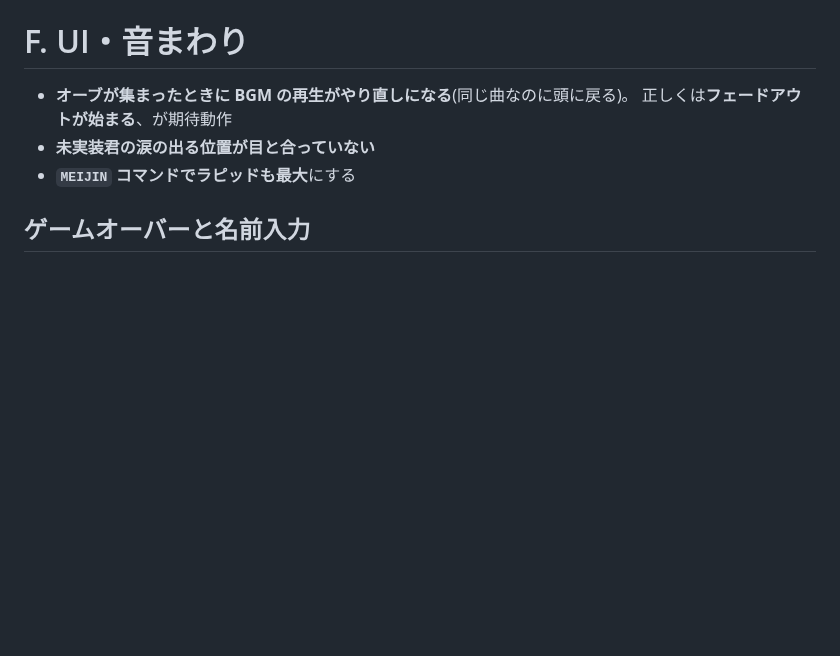
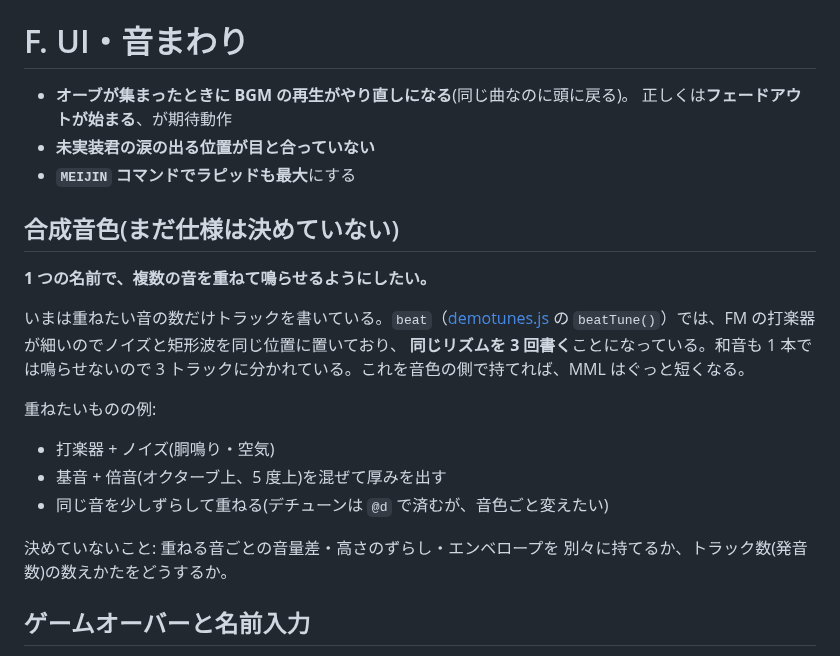
Before and after one commit to harayoki/temp_mmsxx_game_demo1, a Markdown page: docs/TODO.md, the part around the change. Rendered like a GitHub page; blank space fills up the shorter version.

Commit message:
合成音色をやりたい、と TODO に書く
1 つの名前で複数の音を重ねられるようにしたい。いまは重ねたい数だけ
トラックを書いていて、beat では同じリズムを 3 回書いている。
仕様はまだ決めていないので、やりたいことと決めていないことだけ残す。

Co-Authored-By: Claude Opus 5 <noreply@anthropic.com>

```diff
--- a/docs/TODO.md
+++ b/docs/TODO.md
@@ -56,6 +56,24 @@ BIG MOAI の流れ、16t のおもり、未実装さんの命ごいは実装済
   正しくは**フェードアウトが始まる**、が期待動作
 - **未実装君の涙の出る位置が目と合っていない**
 - **`MEIJIN` コマンドでラピッドも最大**にする
+
+## 合成音色(まだ仕様は決めていない)
+
+**1 つの名前で、複数の音を重ねて鳴らせるようにしたい。**
+
+いまは重ねたい音の数だけトラックを書いている。`beat`（[demotunes.js](../engine/util/demotunes.js)
+の `beatTune()`）では、FM の打楽器が細いのでノイズと矩形波を同じ位置に置いており、
+**同じリズムを 3 回書く**ことになっている。和音も 1 本では鳴らせないので
+3 トラックに分かれている。これを音色の側で持てれば、MML はぐっと短くなる。
+
+重ねたいものの例:
+
+- 打楽器 + ノイズ(胴鳴り・空気)
+- 基音 + 倍音(オクターブ上、5 度上)を混ぜて厚みを出す
+- 同じ音を少しずらして重ねる(デチューンは `@d` で済むが、音色ごと変えたい)
+
+決めていないこと: 重ねる音ごとの音量差・高さのずらし・エンベロープを
+別々に持てるか、トラック数(発音数)の数えかたをどうするか。
 
 ## ゲームオーバーと名前入力
 
```
